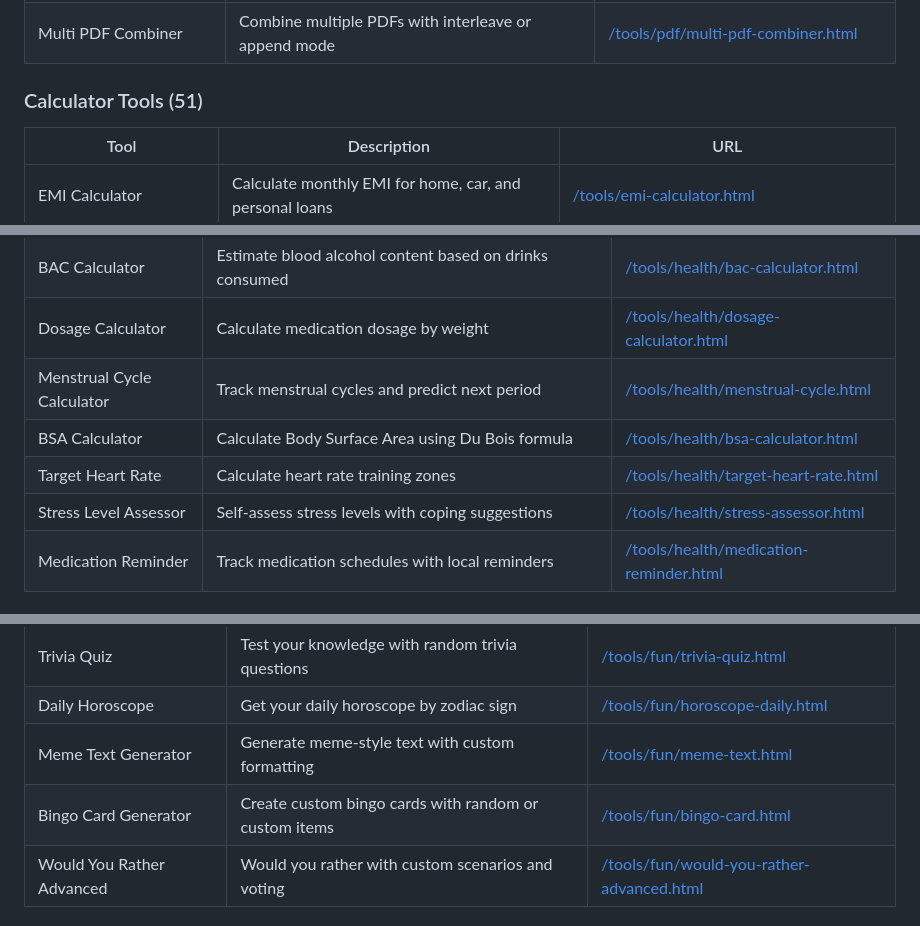
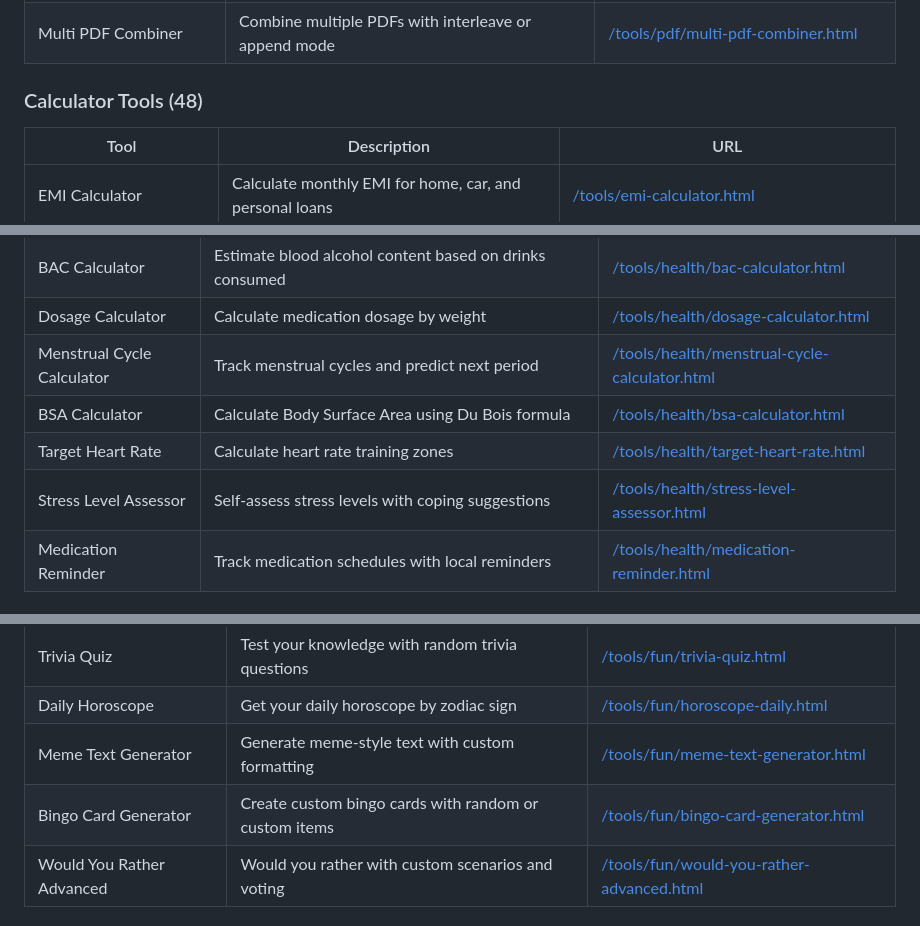
Before and after one commit to bhavesh576/optidrop, a Markdown page: README.md, 3 parts joined by grey strips. Drawn GitHub-style.

```diff
--- a/README.md
+++ b/README.md
@@ -82,7 +82,7 @@ OptiDrop is a fully browser-based toolkit with **330+ free tools** across **18 c
 | PDF Compressor Advanced | Advanced PDF compression with quality control | [/tools/pdf/pdf-compressor-advanced.html](https://optidrop.online/tools/pdf/pdf-compressor-advanced.html) |
 | Multi PDF Combiner | Combine multiple PDFs with interleave or append mode | [/tools/pdf/multi-pdf-combiner.html](https://optidrop.online/tools/pdf/multi-pdf-combiner.html) |
 
-### Calculator Tools (51)
+### Calculator Tools (48)
 
 | Tool | Description | URL |
 |------|-------------|-----|
@@ -284,10 +284,10 @@ OptiDrop is a fully browser-based toolkit with **330+ free tools** across **18 c
 | Blood Pressure Tracker | Log and track blood pressure readings over time | [/tools/health/blood-pressure-tracker.html](https://optidrop.online/tools/health/blood-pressure-tracker.html) |
 | BAC Calculator | Estimate blood alcohol content based on drinks consumed | [/tools/health/bac-calculator.html](https://optidrop.online/tools/health/bac-calculator.html) |
 | Dosage Calculator | Calculate medication dosage by weight | [/tools/health/dosage-calculator.html](https://optidrop.online/tools/health/dosage-calculator.html) |
-| Menstrual Cycle Calculator | Track menstrual cycles and predict next period | [/tools/health/menstrual-cycle.html](https://optidrop.online/tools/health/menstrual-cycle.html) |
+| Menstrual Cycle Calculator | Track menstrual cycles and predict next period | [/tools/health/menstrual-cycle-calculator.html](https://optidrop.online/tools/health/menstrual-cycle-calculator.html) |
 | BSA Calculator | Calculate Body Surface Area using Du Bois formula | [/tools/health/bsa-calculator.html](https://optidrop.online/tools/health/bsa-calculator.html) |
 | Target Heart Rate | Calculate heart rate training zones | [/tools/health/target-heart-rate.html](https://optidrop.online/tools/health/target-heart-rate.html) |
-| Stress Level Assessor | Self-assess stress levels with coping suggestions | [/tools/health/stress-assessor.html](https://optidrop.online/tools/health/stress-assessor.html) |
+| Stress Level Assessor | Self-assess stress levels with coping suggestions | [/tools/health/stress-level-assessor.html](https://optidrop.online/tools/health/stress-level-assessor.html) |
 | Medication Reminder | Track medication schedules with local reminders | [/tools/health/medication-reminder.html](https://optidrop.online/tools/health/medication-reminder.html) |
 
 ### Education Tools (22)
@@ -382,8 +382,8 @@ OptiDrop is a fully browser-based toolkit with **330+ free tools** across **18 c
 | Rock Paper Scissors | Play against the computer with score tracking | [/tools/fun/rock-paper-scissors.html](https://optidrop.online/tools/fun/rock-paper-scissors.html) |
 | Trivia Quiz | Test your knowledge with random trivia questions | [/tools/fun/trivia-quiz.html](https://optidrop.online/tools/fun/trivia-quiz.html) |
 | Daily Horoscope | Get your daily horoscope by zodiac sign | [/tools/fun/horoscope-daily.html](https://optidrop.online/tools/fun/horoscope-daily.html) |
-| Meme Text Generator | Generate meme-style text with custom formatting | [/tools/fun/meme-text.html](https://optidrop.online/tools/fun/meme-text.html) |
-| Bingo Card Generator | Create custom bingo cards with random or custom items | [/tools/fun/bingo-card.html](https://optidrop.online/tools/fun/bingo-card.html) |
+| Meme Text Generator | Generate meme-style text with custom formatting | [/tools/fun/meme-text-generator.html](https://optidrop.online/tools/fun/meme-text-generator.html) |
+| Bingo Card Generator | Create custom bingo cards with random or custom items | [/tools/fun/bingo-card-generator.html](https://optidrop.online/tools/fun/bingo-card-generator.html) |
 | Would You Rather Advanced | Would you rather with custom scenarios and voting | [/tools/fun/would-you-rather-advanced.html](https://optidrop.online/tools/fun/would-you-rather-advanced.html) |
 
 ### Home & DIY Tools (7)
```
Also changed, not shown: other parts of README.md (+28 -28 lines).
